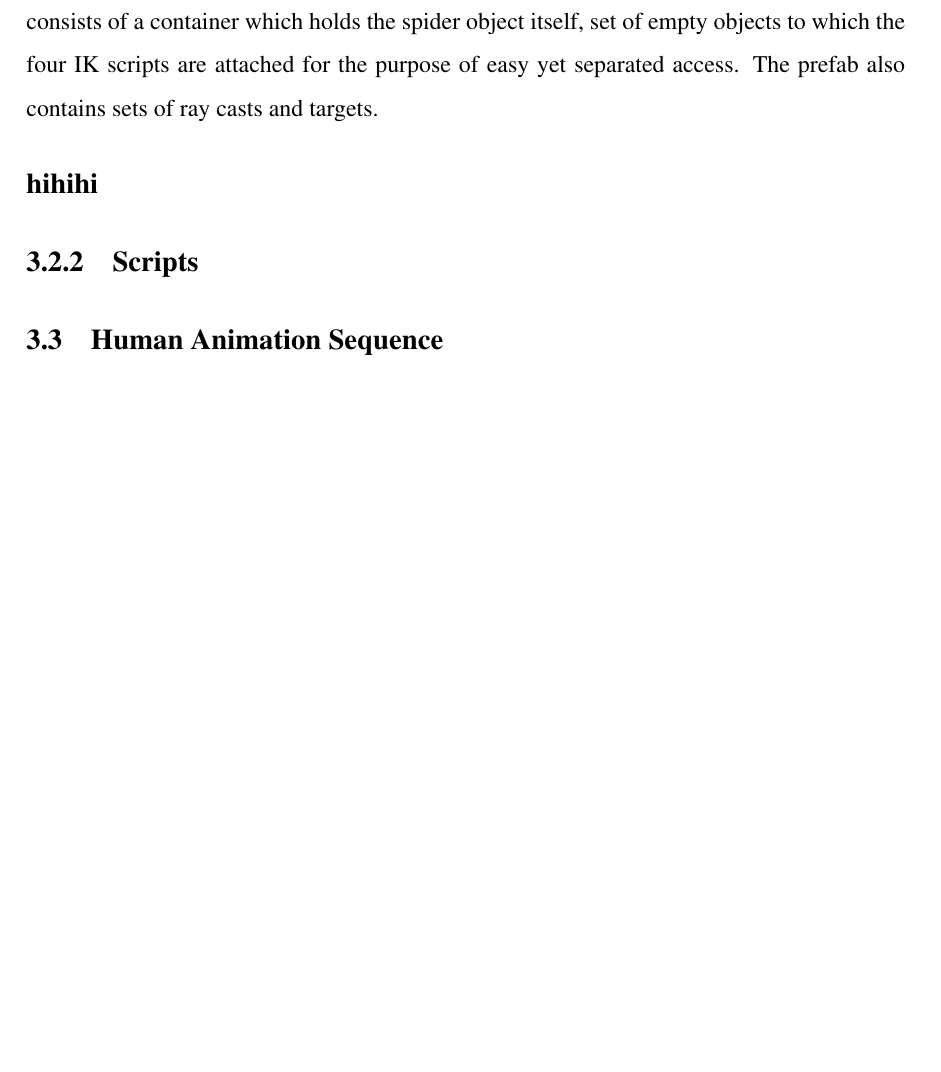
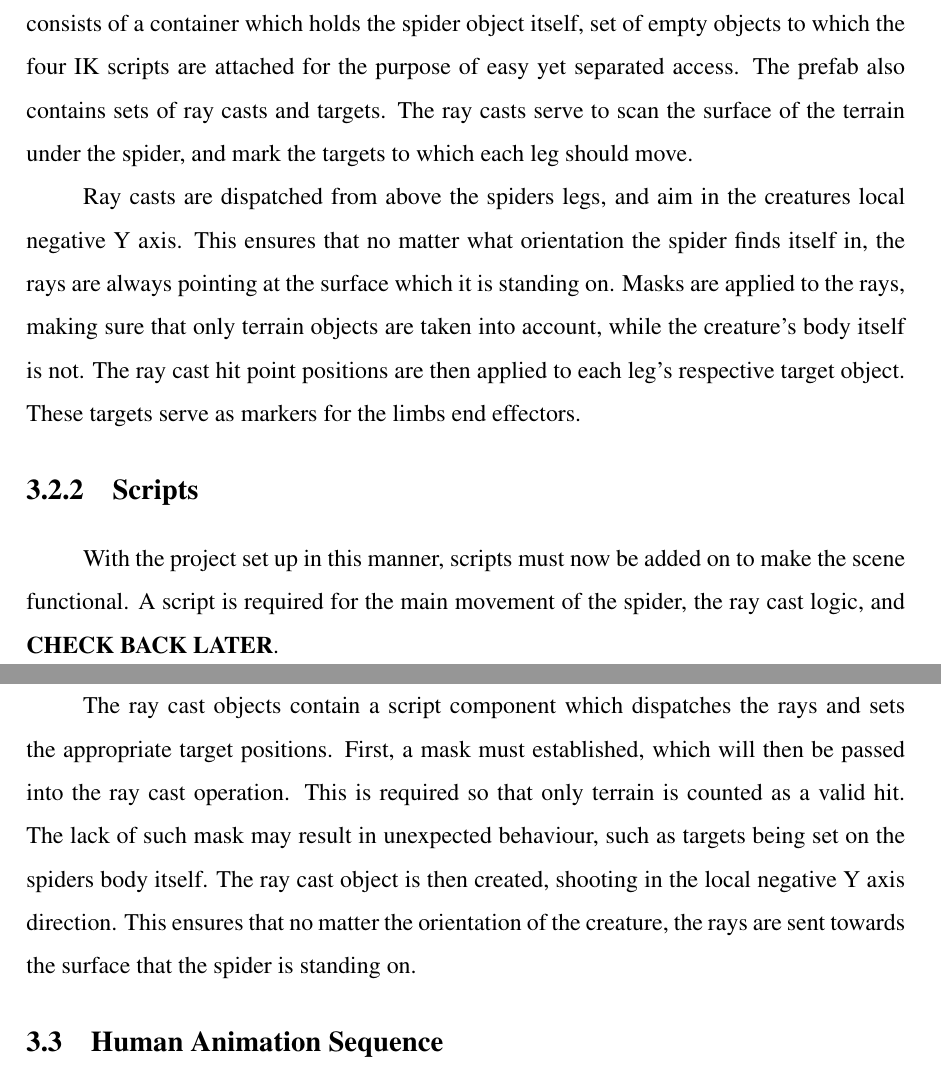
Before and after one commit to WooooCash/Dissertation, a LaTeX thesis (wipb_en/paper.tex, which reads wipb_en/inverse_kinematics.tex): part of page 8 of 11 before the commit and two parts of pages 8 and 9 of 12 after it, the two joined at a grey line, cut so that both start at the same text, the shorter picture padded with empty space. Compiled offline with pdfLaTeX.

Commit message:
more implementation

```diff
--- a/wipb_en/inverse_kinematics.tex
+++ b/wipb_en/inverse_kinematics.tex
@@ -101,11 +101,33 @@ Each one of the spiders legs is treated as a separate kinematic chain. The
 spider prefab consists of a container which holds the spider object itself, set
 of empty objects to which the four IK scripts are attached for the purpose of
 easy yet separated access. The prefab also contains sets of ray casts and
-targets.
-\subsubsection{hihihi}
+targets. The ray casts serve to scan the surface of the terrain under the
+spider, and mark the targets to which each leg should move.
+
+Ray casts are dispatched from above the spiders legs, and aim in the creatures
+local negative Y axis. This ensures that no matter what orientation the spider
+finds itself in, the rays are always pointing at the surface which it is
+standing on. Masks are applied to the rays, making sure that only terrain
+objects are taken into account, while the creature's body itself is not. The ray
+cast hit point positions are then applied to each leg's respective target
+object. These targets serve as markers for the limbs end effectors.
+
+\subsection{Scripts}
+With the project set up in this manner, scripts must now be added on to make the
+scene functional. A script is required for the main movement of the spider, the
+ray cast logic, and \textbf{CHECK BACK LATER}.
+
+\subsubsection{Ray casts}
+The ray cast objects contain a script component which dispatches the rays and
+sets the appropriate target positions. First, a mask must established, which
+will then be passed into the ray cast operation. This is required so that only
+terrain is counted as a valid hit. The lack of such mask may result in
+unexpected behaviour, such as targets being set on the spiders body itself. The
+ray cast object is then created, shooting in the local negative Y axis
+direction. This ensures that no matter the orientation of the creature, the rays
+are sent towards the surface that the spider is standing on.
 
 
-\subsection{Scripts}
 \section{Human Animation Sequence}
 \subsection{Project Setup}
 \subsection{Scripts}
```
Also changed, not shown: wipb_en/paper.pdf.
